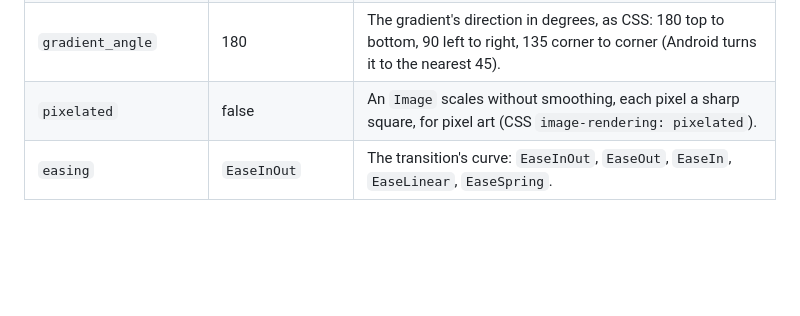
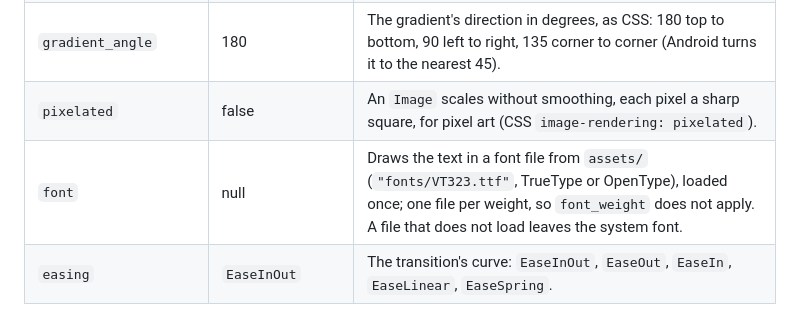
Before and after one commit to eskiu-lang/ui, a Markdown page: docs/style-and-layout.md, the part around the change. GitHub-like rendering; blank space fills up the shorter version.

Commit message:
docs: fonts

```diff
--- a/docs/style-and-layout.md
+++ b/docs/style-and-layout.md
@@ -36,6 +36,7 @@ Column(Style{padding: 16, gap: 12, background: rgb(255, 255, 255), radius: 16})
 | `gradient` | -1 | Paints the background as a linear gradient from `background` (transparent when unset) to this color. |
 | `gradient_angle` | 180 | The gradient's direction in degrees, as CSS: 180 top to bottom, 90 left to right, 135 corner to corner (Android turns it to the nearest 45). |
 | `pixelated` | false | An `Image` scales without smoothing, each pixel a sharp square, for pixel art (CSS `image-rendering: pixelated`). |
+| `font` | null | Draws the text in a font file from `assets/` (`"fonts/VT323.ttf"`, TrueType or OpenType), loaded once; one file per weight, so `font_weight` does not apply. A file that does not load leaves the system font. |
 | `easing` | `EaseInOut` | The transition's curve: `EaseInOut`, `EaseOut`, `EaseIn`, `EaseLinear`, `EaseSpring`. |
 
 A field left at its default is not sent to the host, and changing one sends only that
```
Also changed, not shown: docs/getting-started.md (+2 -1 lines).
